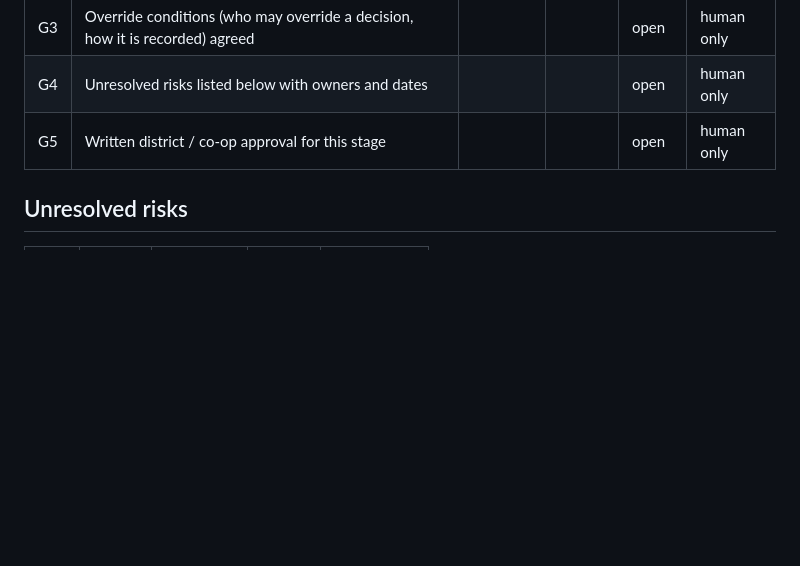
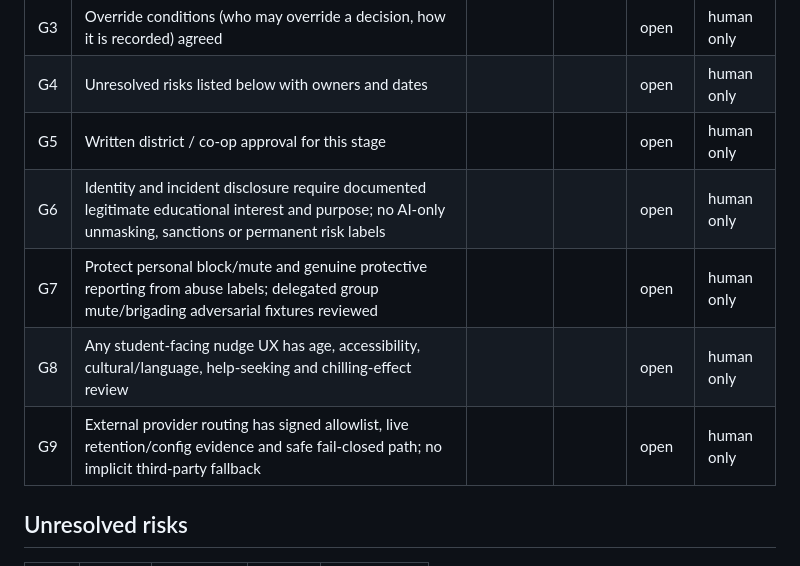
Before and after one commit to gmackie/hall-monitor, a Markdown page: docs/launch/launch-checklist.md, the part around one of its changes. Drawn GitHub-style; blank space fills up the shorter version.

```diff
--- a/docs/launch/launch-checklist.md
+++ b/docs/launch/launch-checklist.md
@@ -96,6 +111,10 @@ Policy revisions pinned: `__________`  Resolver: `__________`  Evaluator bundle:
 | G3 | Override conditions (who may override a decision, how it is recorded) agreed | | | open | human only |
 | G4 | Unresolved risks listed below with owners and dates | | | open | human only |
 | G5 | Written district / co-op approval for this stage | | | open | human only |
+| G6 | Identity and incident disclosure require documented legitimate educational interest and purpose; no AI-only unmasking, sanctions or permanent risk labels | | | open | human only |
+| G7 | Protect personal block/mute and genuine protective reporting from abuse labels; delegated group mute/brigading adversarial fixtures reviewed | | | open | human only |
+| G8 | Any student-facing nudge UX has age, accessibility, cultural/language, help-seeking and chilling-effect review | | | open | human only |
+| G9 | External provider routing has signed allowlist, live retention/config evidence and safe fail-closed path; no implicit third-party fallback | | | open | human only |
 
 ## Unresolved risks
 
```
Also changed, not shown: other parts of docs/launch/launch-checklist.md (+15 -0 lines).
